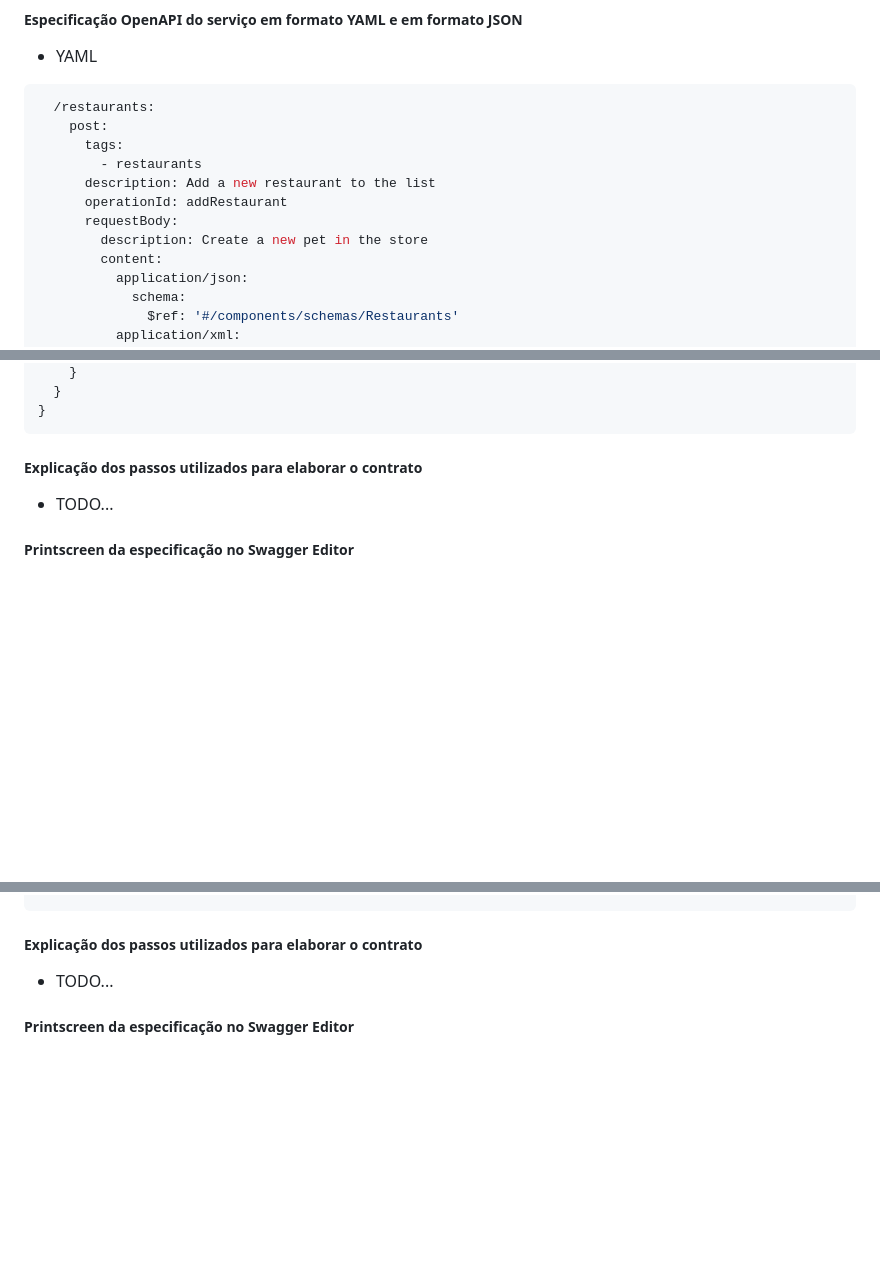
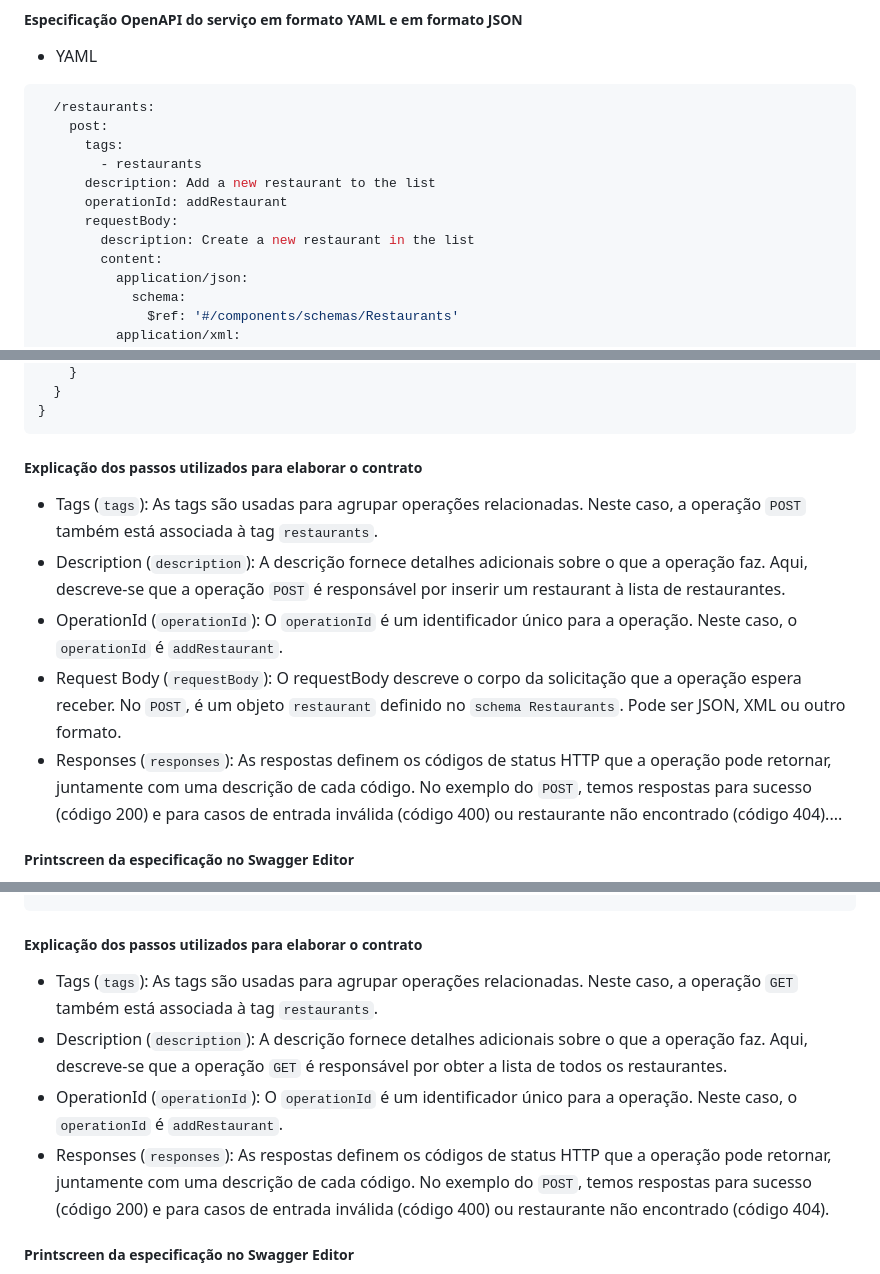
Before and after one commit to LuisCarlosRojasTorres/MSA, a Markdown page: Trabalho3.md, 3 parts joined by grey strips. GitHub-like rendering; blank space fills up the shorter version.

Commit message:
Finished 2.1.1 e 2.1.2

````diff
--- a/Trabalho3.md
+++ b/Trabalho3.md
@@ -166,7 +166,7 @@ components:
       description: Add a new restaurant to the list
       operationId: addRestaurant
       requestBody:
-        description: Create a new pet in the store
+        description: Create a new restaurant in the list
         content:
           application/json:
             schema:
@@ -237,7 +237,11 @@ components:
 }
 ```
 ##### Explicação dos passos utilizados para elaborar o contrato
-- TODO...
+- Tags (`tags`): As tags são usadas para agrupar operações relacionadas. Neste caso, a operação `POST` também está associada à tag `restaurants`.
+- Description (`description`): A descrição fornece detalhes adicionais sobre o que a operação faz. Aqui, descreve-se que a operação `POST` é responsável por inserir um restaurant à lista de restaurantes.
+- OperationId (`operationId`): O `operationId` é um identificador único para a operação. Neste caso, o `operationId` é `addRestaurant`.
+- Request Body (`requestBody`): O requestBody descreve o corpo da solicitação que a operação espera receber. No `POST`, é um objeto `restaurant` definido no `schema Restaurants`. Pode ser JSON, XML ou outro formato.
+- Responses (`responses`): As respostas definem os códigos de status HTTP que a operação pode retornar, juntamente com uma descrição de cada código. No exemplo do `POST`, temos respostas para sucesso (código 200) e para casos de entrada inválida (código 400) ou restaurante não encontrado (código 404)....
 
 ##### Printscreen da especificação no Swagger Editor
 
@@ -300,7 +304,10 @@ components:
 ```
 
 ##### Explicação dos passos utilizados para elaborar o contrato
-- TODO...
+- Tags (`tags`): As tags são usadas para agrupar operações relacionadas. Neste caso, a operação `GET` também está associada à tag `restaurants`.
+- Description (`description`): A descrição fornece detalhes adicionais sobre o que a operação faz. Aqui, descreve-se que a operação `GET` é responsável por obter a lista de todos os restaurantes.
+- OperationId (`operationId`): O `operationId` é um identificador único para a operação. Neste caso, o `operationId` é `addRestaurant`.
+- Responses (`responses`): As respostas definem os códigos de status HTTP que a operação pode retornar, juntamente com uma descrição de cada código. No exemplo do `POST`, temos respostas para sucesso (código 200) e para casos de entrada inválida (código 400) ou restaurante não encontrado (código 404).
 
 ##### Printscreen da especificação no Swagger Editor
 
````
Also changed, not shown: other parts of Trabalho3.md (+2 -2 lines).
